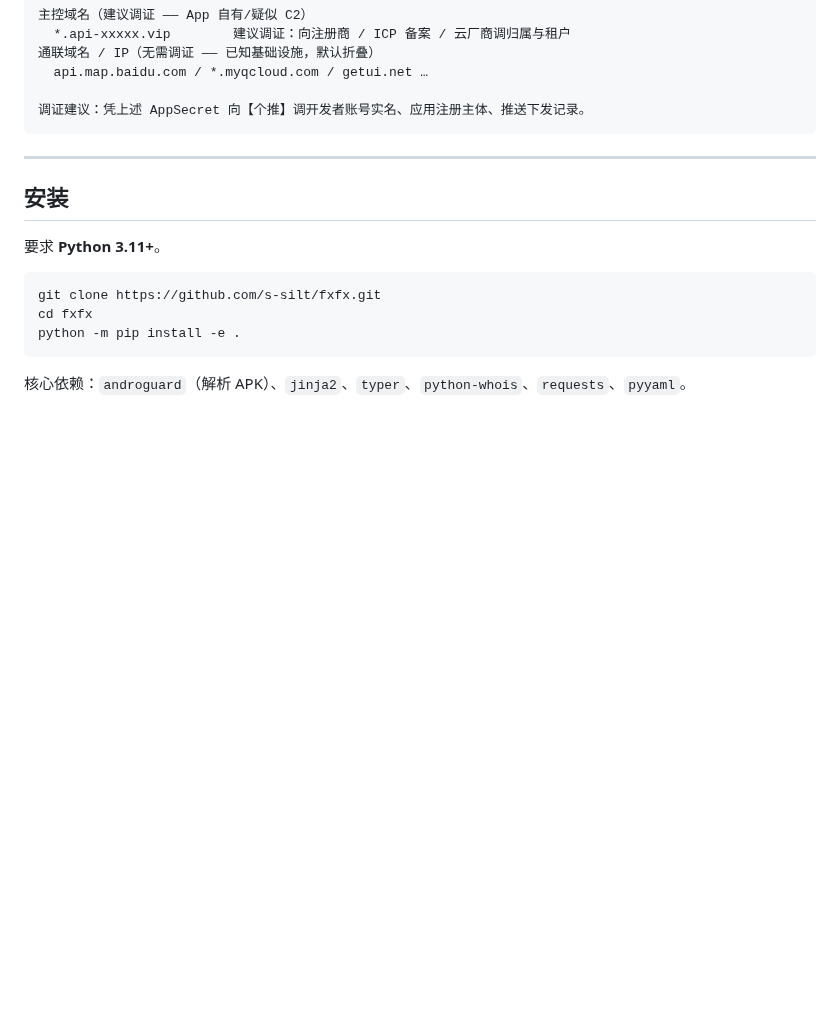
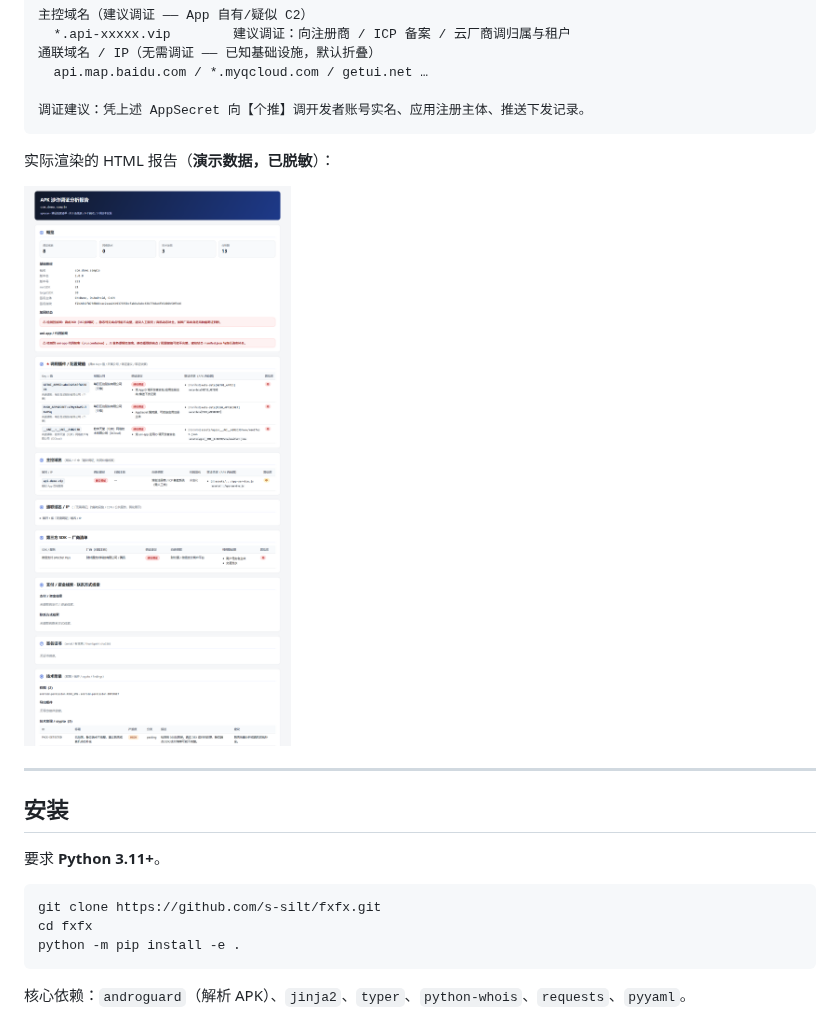
Before and after one commit to s-silt/fxapk, a Markdown page: README.md, the part around one of its changes. GitHub-like rendering; pictures changed too: docs/images/report-demo.png (added); blank space fills up the shorter version.

Commit message:
ci: 加 GitHub Actions（pytest, Python 3.11/3.12）；README 配真实报告截图与徽章
Co-Authored-By: Claude Opus 4.8 (1M context) <noreply@anthropic.com>

````diff
--- a/README.md
+++ b/README.md
@@ -28,6 +32,10 @@
 
 调证建议：凭上述 AppSecret 向【个推】调开发者账号实名、应用注册主体、推送下发记录。
 ```
+
+实际渲染的 HTML 报告（**演示数据，已脱敏**）：
+
+![apkscan 报告示例](docs/images/report-demo.png)
 
 ---
 
````
Also changed, not shown: other parts of README.md (+4 -0 lines), 1 other file.
